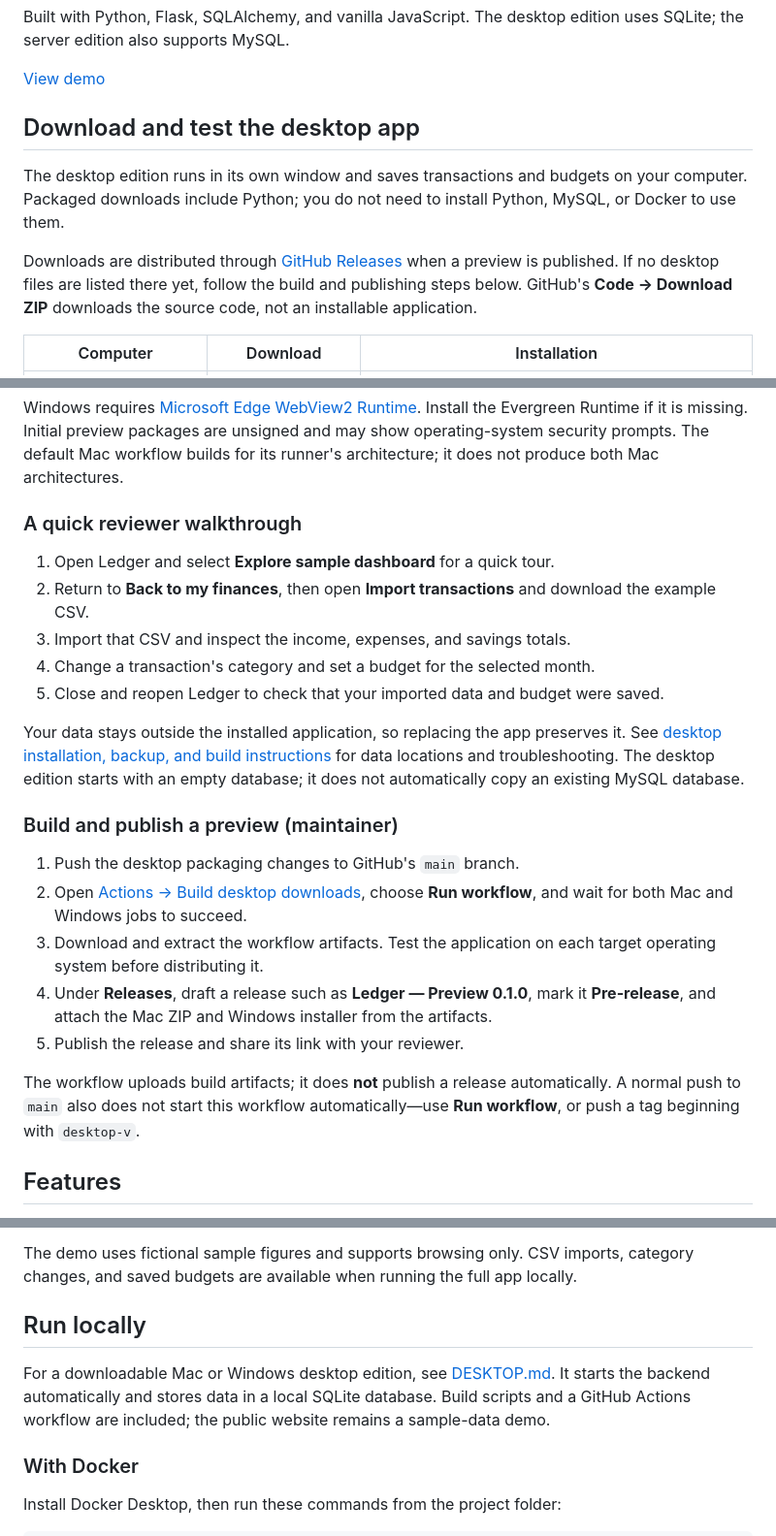
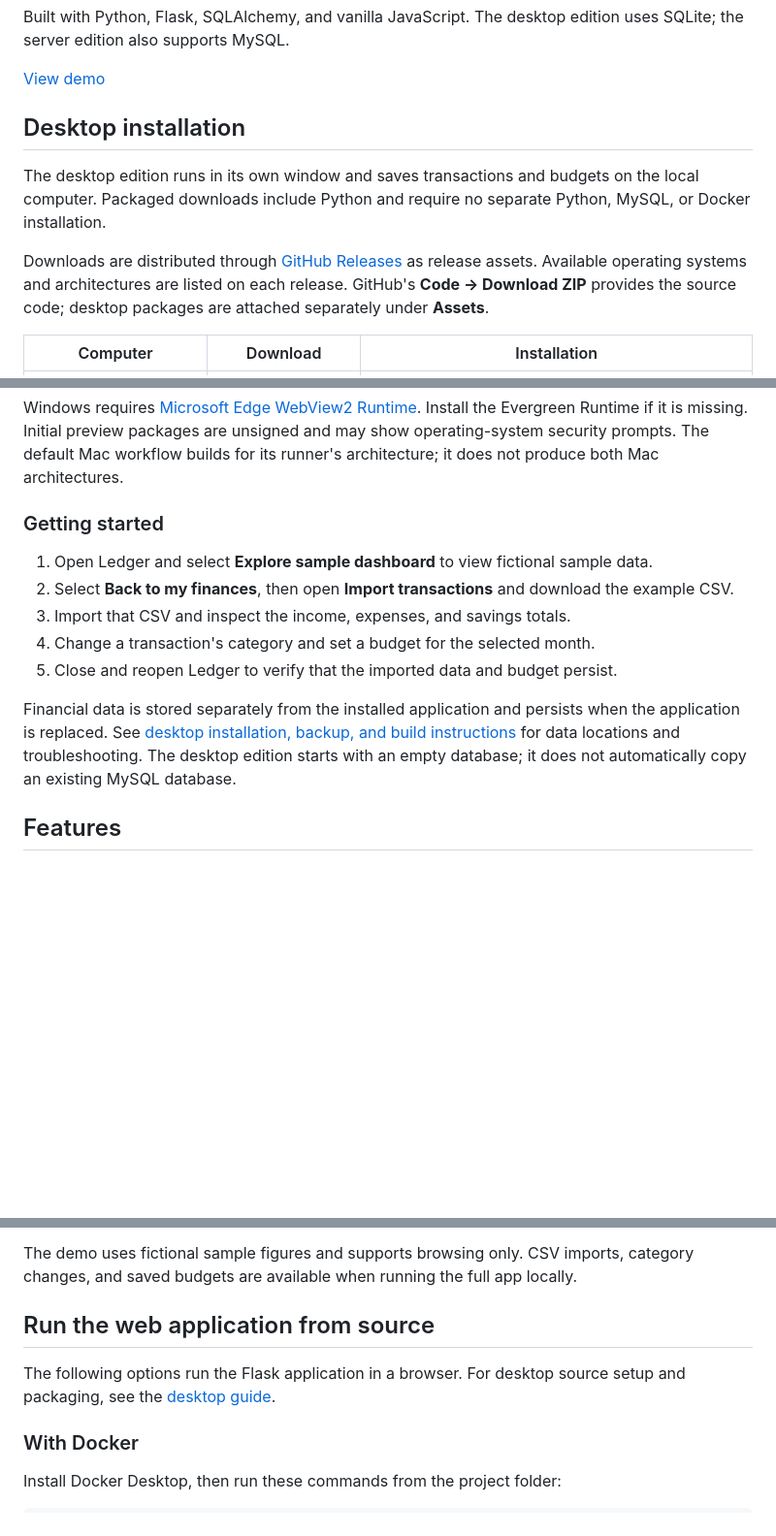
Before and after one commit to travisrace07/Financial_Budget_Tracker, a Markdown page: README.md, 3 parts joined by grey strips. Shown at 97% size. Rendered like a GitHub page; blank space fills up the shorter version.

```diff
--- a/README.md
+++ b/README.md
@@ -7,16 +7,16 @@ uses SQLite; the server edition also supports MySQL.
 
 [View demo](https://travisrace07.github.io/Financial_Budget_Tracker/)
 
-## Download and test the desktop app
+## Desktop installation
 
 The desktop edition runs in its own window and saves transactions and budgets on
-your computer. Packaged downloads include Python; you do not need to install
-Python, MySQL, or Docker to use them.
+the local computer. Packaged downloads include Python and require no separate
+Python, MySQL, or Docker installation.
 
 Downloads are distributed through [GitHub Releases](https://github.com/travisrace07/Financial_Budget_Tracker/releases)
-when a preview is published. If no desktop files are listed there yet, follow the
-build and publishing steps below. GitHub's **Code → Download ZIP** downloads the
-source code, not an installable application.
+as release assets. Available operating systems and architectures are listed on
+each release. GitHub's **Code → Download ZIP** provides the source code; desktop
+packages are attached separately under **Assets**.
 
 | Computer | Download | Installation |
 | --- | --- | --- |
@@ -30,34 +30,19 @@ Install the Evergreen Runtime if it is missing. Initial preview packages are
 unsigned and may show operating-system security prompts. The default Mac workflow
 builds for its runner's architecture; it does not produce both Mac architectures.
 
-### A quick reviewer walkthrough
+### Getting started
 
-1. Open Ledger and select **Explore sample dashboard** for a quick tour.
-2. Return to **Back to my finances**, then open **Import transactions** and download
+1. Open Ledger and select **Explore sample dashboard** to view fictional sample data.
+2. Select **Back to my finances**, then open **Import transactions** and download
    the example CSV.
 3. Import that CSV and inspect the income, expenses, and savings totals.
 4. Change a transaction's category and set a budget for the selected month.
-5. Close and reopen Ledger to check that your imported data and budget were saved.
+5. Close and reopen Ledger to verify that the imported data and budget persist.
 
-Your data stays outside the installed application, so replacing the app preserves
-it. See [desktop installation, backup, and build instructions](DESKTOP.md) for data
+Financial data is stored separately from the installed application and persists
+when the application is replaced. See [desktop installation, backup, and build instructions](DESKTOP.md) for data
 locations and troubleshooting. The desktop edition starts with an empty database;
 it does not automatically copy an existing MySQL database.
-
-### Build and publish a preview (maintainer)
-
-1. Push the desktop packaging changes to GitHub's `main` branch.
-2. Open [Actions → Build desktop downloads](https://github.com/travisrace07/Financial_Budget_Tracker/actions/workflows/desktop.yml),
-   choose **Run workflow**, and wait for both Mac and Windows jobs to succeed.
-3. Download and extract the workflow artifacts. Test the application on each
-   target operating system before distributing it.
-4. Under **Releases**, draft a release such as **Ledger — Preview 0.1.0**, mark it
-   **Pre-release**, and attach the Mac ZIP and Windows installer from the artifacts.
-5. Publish the release and share its link with your reviewer.
-
-The workflow uploads build artifacts; it does **not** publish a release automatically.
-A normal push to `main` also does not start this workflow automatically—use
-**Run workflow**, or push a tag beginning with `desktop-v`.
 
 ## Features
 
@@ -71,12 +56,10 @@ A normal push to `main` also does not start this workflow automatically—use
 
 The demo uses fictional sample figures and supports browsing only. CSV imports, category changes, and saved budgets are available when running the full app locally.
 
-## Run locally
+## Run the web application from source
 
-For a downloadable Mac or Windows desktop edition, see [DESKTOP.md](DESKTOP.md).
-It starts the backend automatically and stores data in a local SQLite database.
-Build scripts and a GitHub Actions workflow are included; the public website remains
-a sample-data demo.
+The following options run the Flask application in a browser. For desktop source
+setup and packaging, see the [desktop guide](DESKTOP.md).
 
 ### With Docker
 
```
Also changed, not shown: other parts of README.md (+16 -3 lines), DESKTOP.md (+24 -7 lines).
